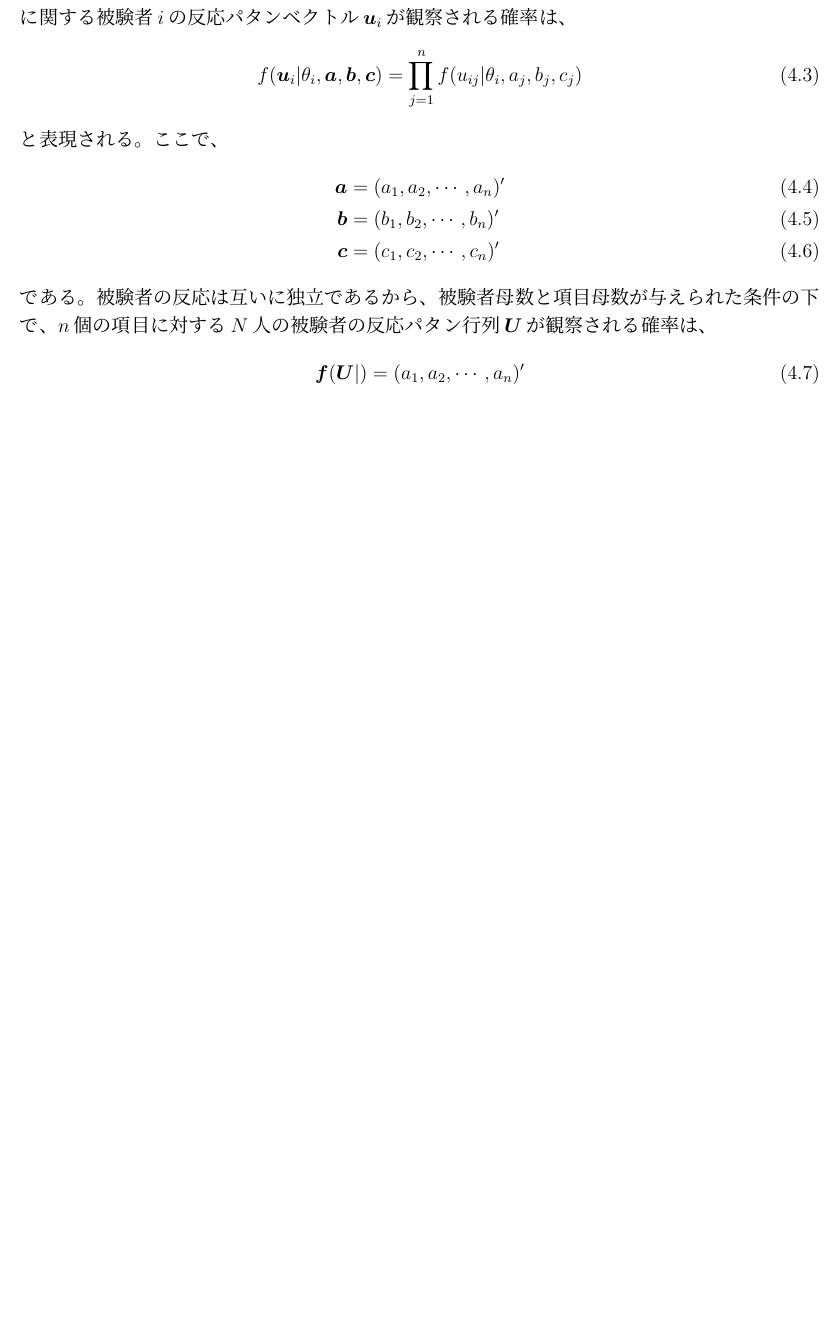
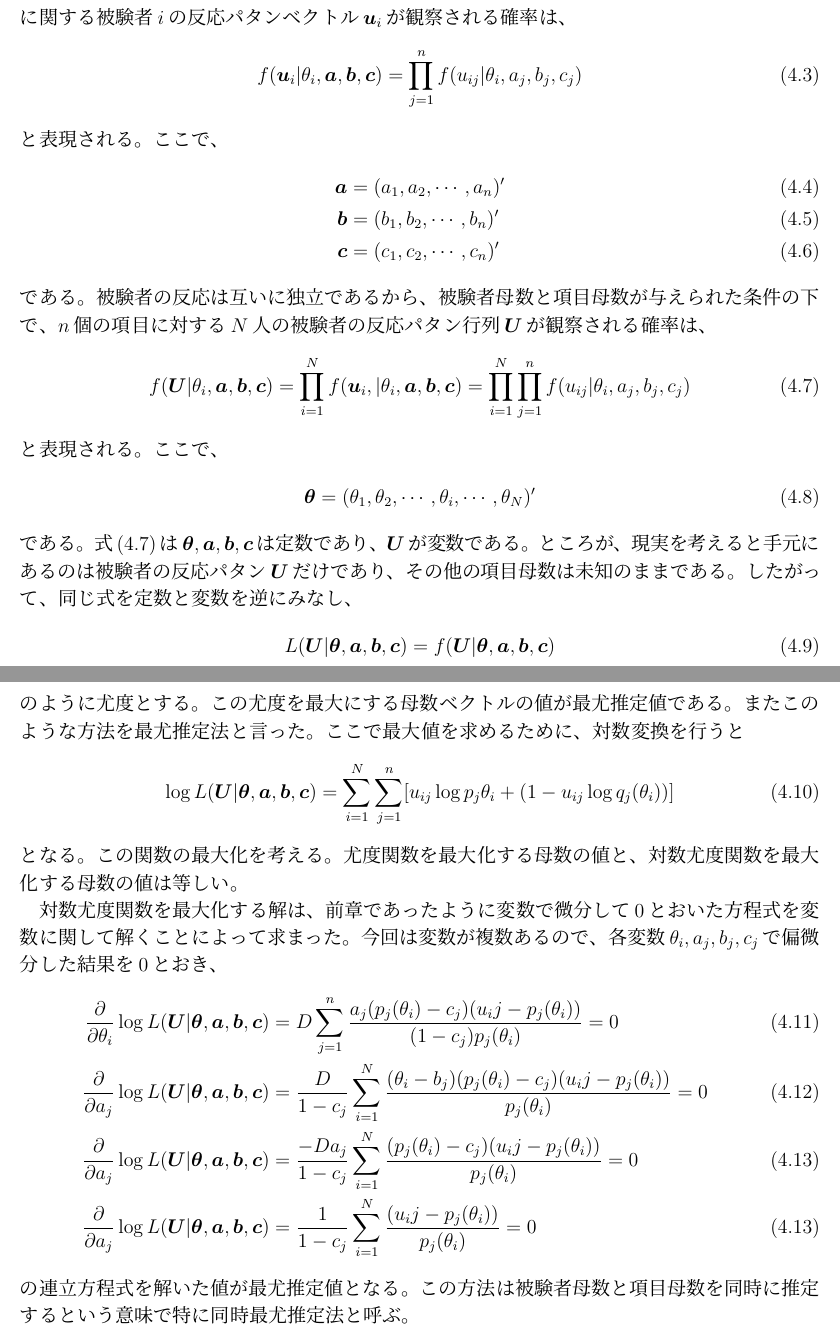
Before and after one commit to toratarou3153/tex, a LaTeX document (zemi10.tex): part of page 2 of 2 before the commit and two parts of pages 2 and 3 of 3 after it, the two joined at a grey line, cut so that both start at the same text, the shorter picture padded with empty space. Compiled offline with pLaTeX and dvipdfmx.

Commit message:
change zemi10 tex

```diff
--- a/zemi10.tex
+++ b/zemi10.tex
@@ -107,8 +107,37 @@
 被験者の反応は互いに独立であるから、被験者母数と項目母数が与えられた条件の下で、$n$個の項目に対する$N$人の被験者の反応パタン行列$\boldsymbol{U}$が観察される確率は、
 \begin{align}
   \label{07}
-  \displaystyle \boldsymbol{f}(\boldsymbol{U}|)&=(a_1,a_2,\cdots,a_n)^{\prime} \tag{4.7}
+  \displaystyle f(\boldsymbol{U}|\theta_i,\boldsymbol{a},\boldsymbol{b},\boldsymbol{c}) = \prod_{i = 1}^{N} f(\boldsymbol{u}_i,|\theta_i,\boldsymbol{a},\boldsymbol{b},\boldsymbol{c}) = \prod_{i = 1}^{N}\prod_{j = 1}^{n} f(u_{ij}|\theta_i,a_j,b_j,c_j)     \tag{4.7}
 \end{align}
+と表現される。ここで、
+\begin{align}
+  \label{08}
+  \displaystyle \boldsymbol{\theta} = (\theta_1,\theta_2,\cdots,\theta_i,\cdots,\theta_N)^{\prime} \tag{4.8}
+\end{align}
+である。式(\ref{07})は$\boldsymbol{\theta},\boldsymbol{a},\boldsymbol{b},\boldsymbol{c}$は定数であり、$\boldsymbol{U}$が変数である。ところが、現実を考えると手元にあるのは被験者の反応パタン$\boldsymbol{U}$だけであり、その他の項目母数は未知のままである。したがって、同じ式を定数と変数を逆にみなし、
+\begin{align}
+  \label{09}
+  \displaystyle L(\boldsymbol{U}|\boldsymbol{\theta},\boldsymbol{a},\boldsymbol{b},\boldsymbol{c}) = f(\boldsymbol{U}|\boldsymbol{\theta},\boldsymbol{a},\boldsymbol{b},\boldsymbol{c}) \tag{4.9}
+\end{align}
+のように尤度とする。この尤度を最大にする母数ベクトルの値が最尤推定値である。またこのような方法を最尤推定法と言った。ここで最大値を求めるために、対数変換を行うと
+\begin{align}
+  \label{10}
+  \displaystyle \log L(\boldsymbol{U}|\boldsymbol{\theta},\boldsymbol{a},\boldsymbol{b},\boldsymbol{c}) = \sum_{i = 1}^{N} \sum_{j = 1}^{n} [u_{ij} \log p_j{\theta_i} + (1 - u_{ij} \log q_j(\theta_i))]     \tag{4.10}
+\end{align}
+となる。この関数の最大化を考える。尤度関数を最大化する母数の値と、対数尤度関数を最大化する母数の値は等しい。
+
+対数尤度関数を最大化する解は、前章であったように変数で微分して$0$とおいた方程式を変数に関して解くことによって求まった。
+今回は変数が複数あるので、各変数$\theta_i,a_j,b_j,c_j$で偏微分した結果を$0$とおき、
+\begin{align}
+  \label{11}
+  \displaystyle \dfrac{\partial }{\partial \theta_i} \log L(\boldsymbol{U}|\boldsymbol{\theta},\boldsymbol{a},\boldsymbol{b},\boldsymbol{c}) &= D\sum_{j = 1}^{n} \frac{a_j(p_j(\theta_i) - c_j)(u_ij - p_j(\theta_i))}{(1 - c_j)p_j(\theta_i)}=0    \tag{4.11} \\
+  \displaystyle \dfrac{\partial }{\partial a_j} \log L(\boldsymbol{U}|\boldsymbol{\theta},\boldsymbol{a},\boldsymbol{b},\boldsymbol{c}) &= \frac{D}{1 - c_j}\sum_{i = 1}^{N} \frac{(\theta_i - b_j)(p_j(\theta_i) - c_j)(u_ij - p_j(\theta_i))}{p_j(\theta_i)}=0    \tag{4.12}\\
+  \displaystyle \dfrac{\partial }{\partial a_j} \log L(\boldsymbol{U}|\boldsymbol{\theta},\boldsymbol{a},\boldsymbol{b},\boldsymbol{c}) &= \frac{-Da_j}{1 - c_j}\sum_{i = 1}^{N} \frac{(p_j(\theta_i) - c_j)(u_ij - p_j(\theta_i))}{p_j(\theta_i)}=0    \tag{4.13} \\
+  \displaystyle \dfrac{\partial }{\partial a_j} \log L(\boldsymbol{U}|\boldsymbol{\theta},\boldsymbol{a},\boldsymbol{b},\boldsymbol{c}) &= \frac{1}{1 - c_j}\sum_{i = 1}^{N} \frac{(u_ij - p_j(\theta_i))}{p_j(\theta_i)}=0    \tag{4.13}
+\end{align}
+の連立方程式を解いた値が最尤推定値となる。この方法は被験者母数と項目母数を同時に推定するという意味で特に同時最尤推定法と呼ぶ。
+
+
 
 
 \end{document}
```
Also changed, not shown: zemi10.pdf.
